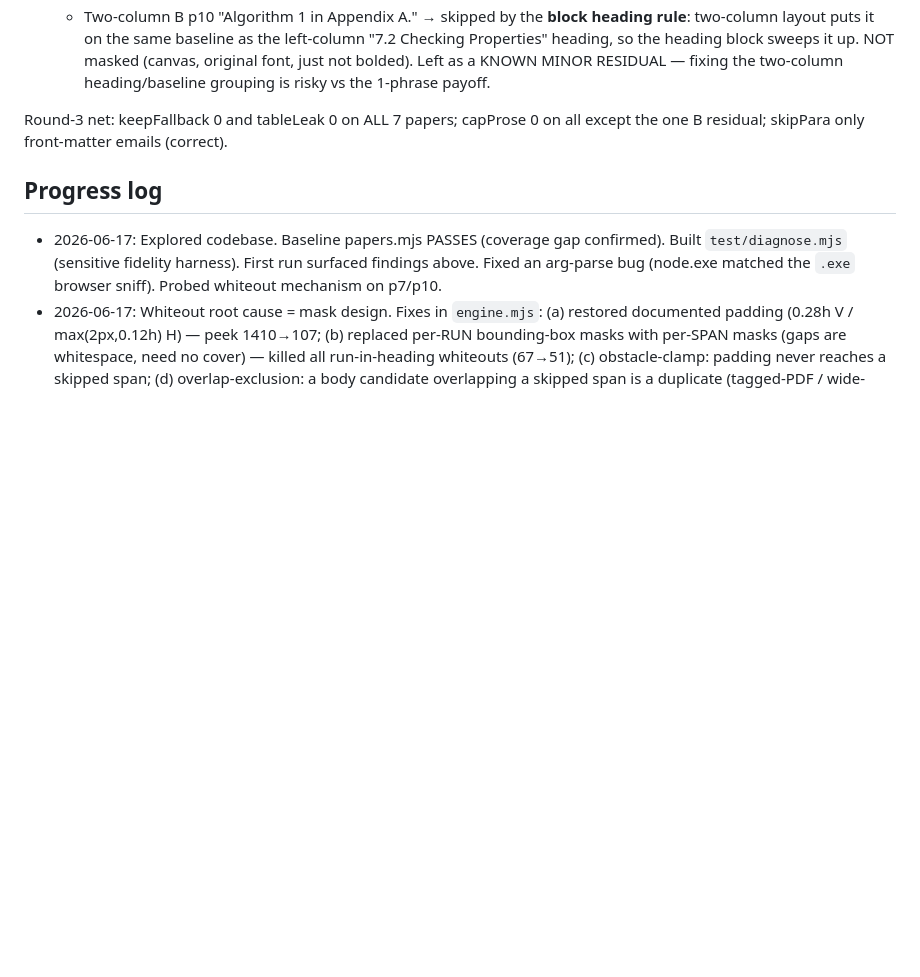
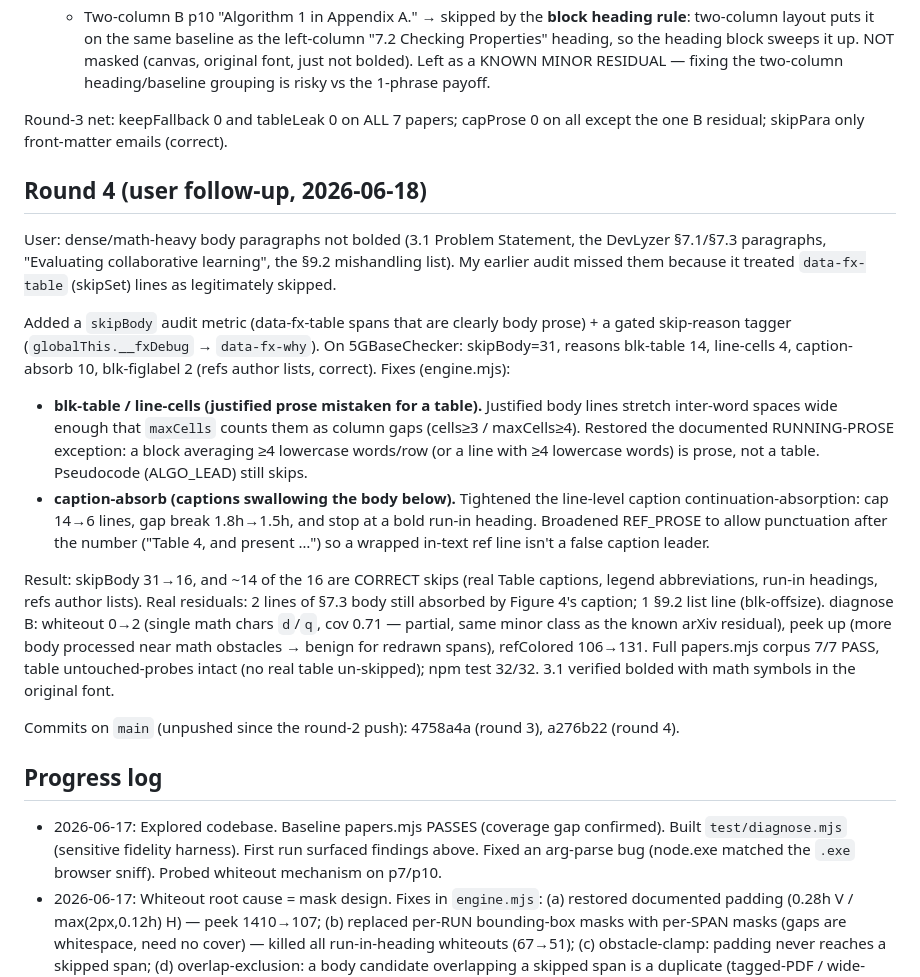
Before and after one commit to NaivEPoi/fixate-scholar, a Markdown page: DEBUG_PLAN.md, the part around the change. Rendered like a GitHub page; blank space fills up the shorter version.

Commit message:
Update DEBUG_PLAN with round-4 (math-heavy paragraph recognition)
Co-Authored-By: Claude Opus 4.8 <noreply@anthropic.com>

```diff
--- a/DEBUG_PLAN.md
+++ b/DEBUG_PLAN.md
@@ -159,6 +159,43 @@ tableLeak=0, capProse=2, skipPara=0. Root causes + fixes (engine.mjs):
 Round-3 net: keepFallback 0 and tableLeak 0 on ALL 7 papers; capProse 0 on all
 except the one B residual; skipPara only front-matter emails (correct).
 
+## Round 4 (user follow-up, 2026-06-18)
+
+User: dense/math-heavy body paragraphs not bolded (3.1 Problem Statement, the
+DevLyzer §7.1/§7.3 paragraphs, "Evaluating collaborative learning", the §9.2
+mishandling list). My earlier audit missed them because it treated
+`data-fx-table` (skipSet) lines as legitimately skipped.
+
+Added a `skipBody` audit metric (data-fx-table spans that are clearly body
+prose) + a gated skip-reason tagger (`globalThis.__fxDebug` → `data-fx-why`).
+On 5GBaseChecker: skipBody=31, reasons blk-table 14, line-cells 4,
+caption-absorb 10, blk-figlabel 2 (refs author lists, correct). Fixes
+(engine.mjs):
+
+- **blk-table / line-cells (justified prose mistaken for a table).** Justified
+  body lines stretch inter-word spaces wide enough that `maxCells` counts them
+  as column gaps (cells≥3 / maxCells≥4). Restored the documented RUNNING-PROSE
+  exception: a block averaging ≥4 lowercase words/row (or a line with ≥4
+  lowercase words) is prose, not a table. Pseudocode (ALGO_LEAD) still skips.
+- **caption-absorb (captions swallowing the body below).** Tightened the
+  line-level caption continuation-absorption: cap 14→6 lines, gap break
+  1.8h→1.5h, and stop at a bold run-in heading. Broadened REF_PROSE to allow
+  punctuation after the number ("Table 4, and present …") so a wrapped in-text
+  ref line isn't a false caption leader.
+
+Result: skipBody 31→16, and ~14 of the 16 are CORRECT skips (real Table
+captions, legend abbreviations, run-in headings, refs author lists). Real
+residuals: 2 lines of §7.3 body still absorbed by Figure 4's caption; 1 §9.2
+list line (blk-offsize). diagnose B: whiteout 0→2 (single math chars `d`/`q`,
+cov 0.71 — partial, same minor class as the known arXiv residual), peek up
+(more body processed near math obstacles → benign for redrawn spans),
+refColored 106→131. Full papers.mjs corpus 7/7 PASS, table untouched-probes
+intact (no real table un-skipped); npm test 32/32. 3.1 verified bolded with
+math symbols in the original font.
+
+Commits on `main` (unpushed since the round-2 push): 4758a4a (round 3),
+a276b22 (round 4).
+
 ## Progress log
 
 - 2026-06-17: Explored codebase. Baseline papers.mjs PASSES (coverage gap
```
